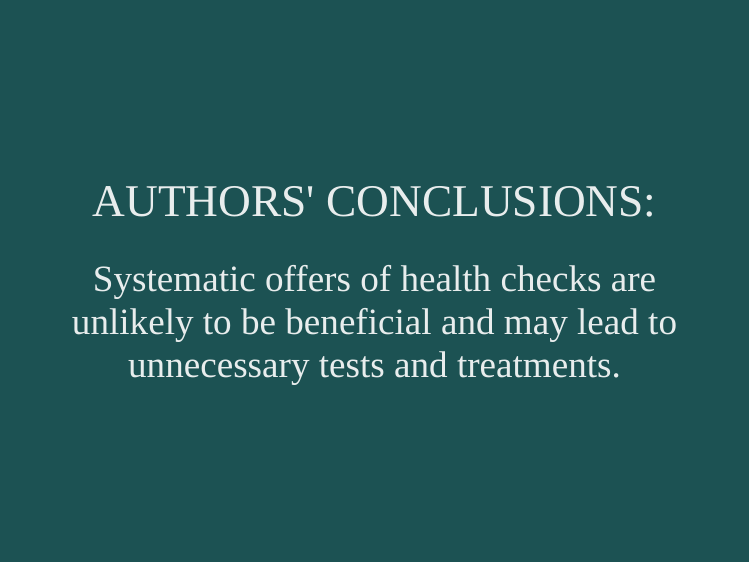
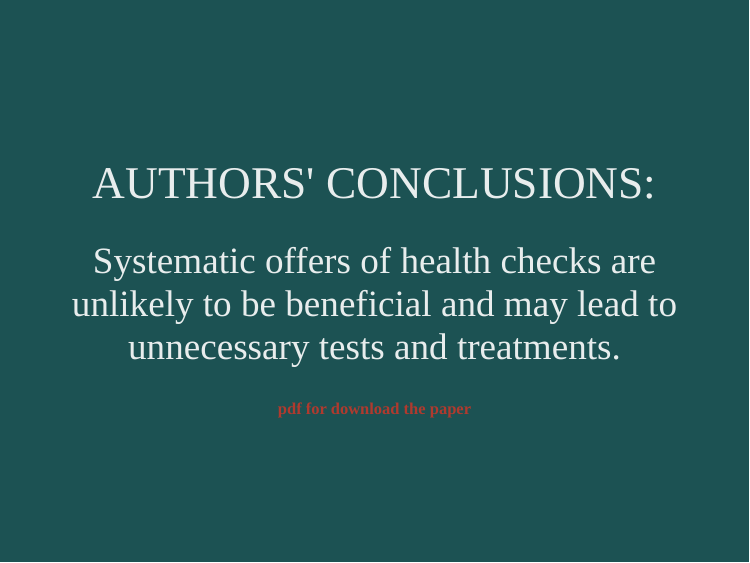
Before and after one commit to winterwang/seminar_2019_meta, an R Markdown document (index.Rmd): page 41 of 42. The pictures show the slides in the output file index.html that the author committed with the source; the slides are laid out offline by our stand-in for remark.js, each with all of its steps uncovered, in fonts that may differ from those the slides ask for, and without slide numbers, shadows or browser add-ons.

Commit message:
updated with link

```diff
--- a/index.Rmd
+++ b/index.Rmd
@@ -448,6 +448,8 @@ class: middle, inverse, center
 --
 ## Systematic offers of health checks are unlikely to be beneficial and may lead to unnecessary tests and treatments.
 
+[**pdf for download the paper**](link)
+
 
 ---
 class: middle, inverse, center
```
Also changed, not shown: Krogsb-ll_et_al-2019-Cochrane_Database_of_Systematic_Reviews.pdf (added), index.html.
